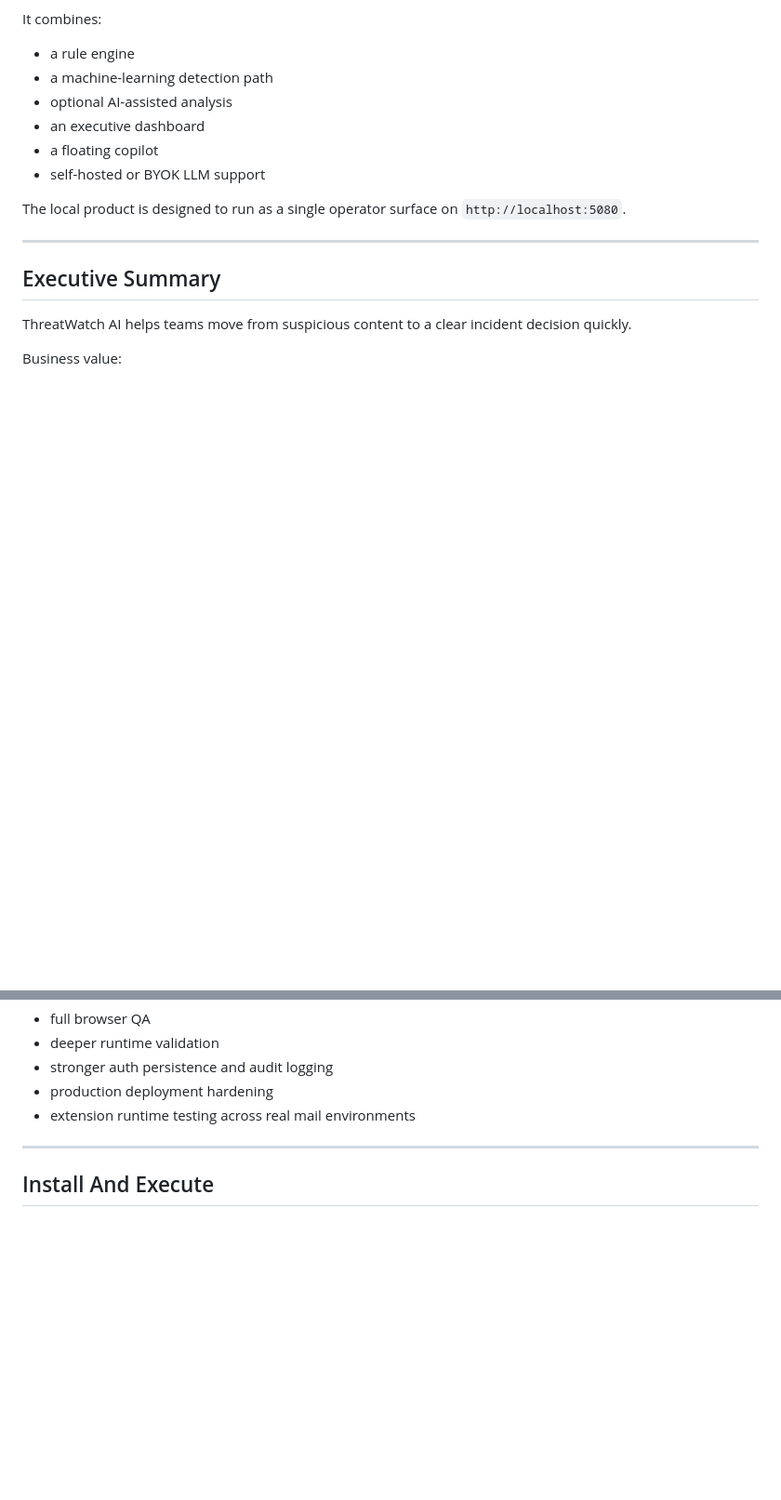
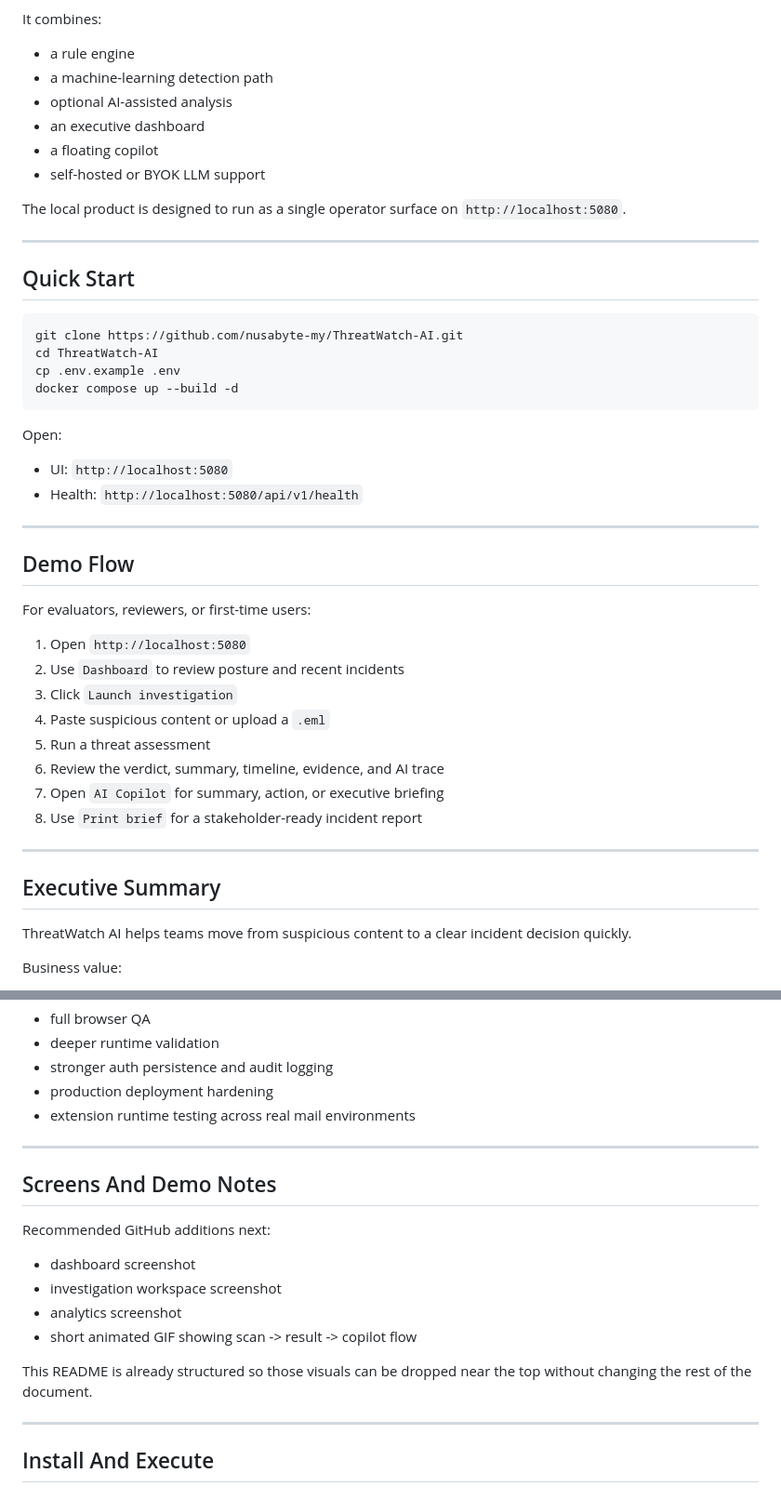
Before and after one commit to nusabyte-my/ThreatWatch-AI, a Markdown page: README.md, 2 parts joined by grey strips. Shown at 93% size. Rendered like a GitHub page; blank space fills up the shorter version.

Commit message:
Polish README quick start and demo flow

````diff
--- a/README.md
+++ b/README.md
@@ -11,6 +16,35 @@ It combines:
 - self-hosted or BYOK LLM support
 
 The local product is designed to run as a single operator surface on `http://localhost:5080`.
+
+---
+
+## Quick Start
+
+```bash
+git clone https://github.com/nusabyte-my/ThreatWatch-AI.git
+cd ThreatWatch-AI
+cp .env.example .env
+docker compose up --build -d
+```
+
+Open:
+- UI: `http://localhost:5080`
+- Health: `http://localhost:5080/api/v1/health`
+
+---
+
+## Demo Flow
+
+For evaluators, reviewers, or first-time users:
+1. Open `http://localhost:5080`
+2. Use `Dashboard` to review posture and recent incidents
+3. Click `Launch investigation`
+4. Paste suspicious content or upload a `.eml`
+5. Run a threat assessment
+6. Review the verdict, summary, timeline, evidence, and AI trace
+7. Open `AI Copilot` for summary, action, or executive briefing
+8. Use `Print brief` for a stakeholder-ready incident report
 
 ---
 
@@ -186,6 +220,18 @@ What still needs production follow-through:
 - stronger auth persistence and audit logging
 - production deployment hardening
 - extension runtime testing across real mail environments
+
+---
+
+## Screens And Demo Notes
+
+Recommended GitHub additions next:
+- dashboard screenshot
+- investigation workspace screenshot
+- analytics screenshot
+- short animated GIF showing scan -> result -> copilot flow
+
+This README is already structured so those visuals can be dropped near the top without changing the rest of the document.
 
 ---
 
````
Also changed, not shown: other parts of README.md (+5 -0 lines).
